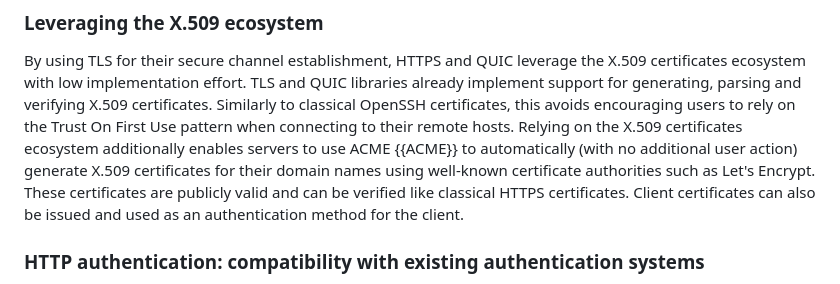
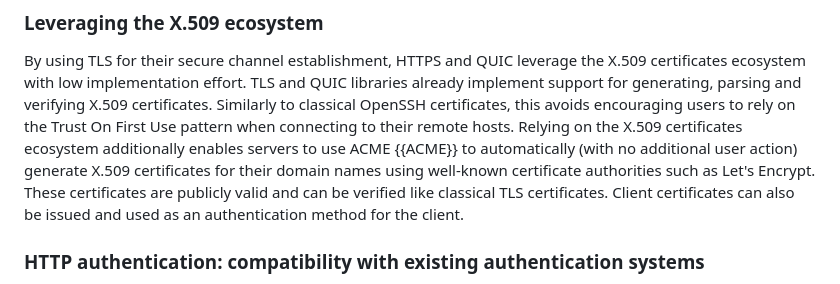
Before and after one commit to francoismichel/ssh3-spec, a Markdown page: draft-michel-remote-terminal-http3.md, the part around the change. Drawn GitHub-style.

Commit message:
"HTTPS certificates" -> "TLS certificates"

```diff
--- a/draft-michel-remote-terminal-http3.md
+++ b/draft-michel-remote-terminal-http3.md
@@ -277,7 +277,7 @@ for generating, parsing and verifying X.509 certificates. Similarly to classical
 this avoids encouraging users to rely on the Trust On First Use pattern when connecting to their
 remote hosts. Relying on the X.509 certificates ecosystem additionally enables servers to use
 ACME {{ACME}} to automatically (with no additional user action) generate X.509 certificates for their
-domain names using well-known certificate authorities such as Let's Encrypt. These certificates are publicly valid and can be verified like classical HTTPS certificates. Client certificates can also be issued
+domain names using well-known certificate authorities such as Let's Encrypt. These certificates are publicly valid and can be verified like classical TLS certificates. Client certificates can also be issued
 and used as an authentication method for the client.
 
 
```
